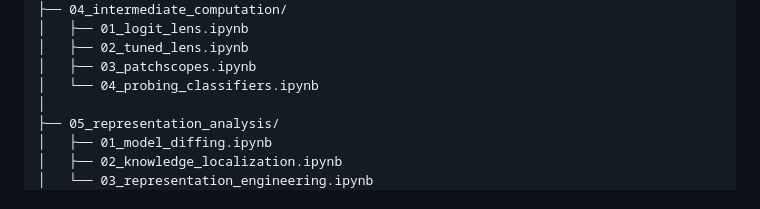
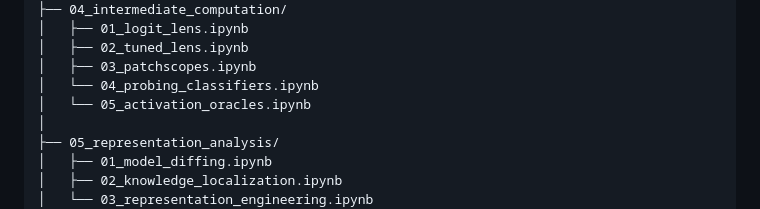
Before and after one commit to TSGLAB/Interpretability_Survey_Safety, a Markdown page: README.md, the part around the change. Rendered like a GitHub page.

```diff
--- a/README.md
+++ b/README.md
@@ -48,6 +48,7 @@ notebooks/
 │   ├── 02_tuned_lens.ipynb
 │   ├── 03_patchscopes.ipynb
 │   └── 04_probing_classifiers.ipynb
+│   └── 05_activation_oracles.ipynb
 │
 ├── 05_representation_analysis/
 │   ├── 01_model_diffing.ipynb
```
